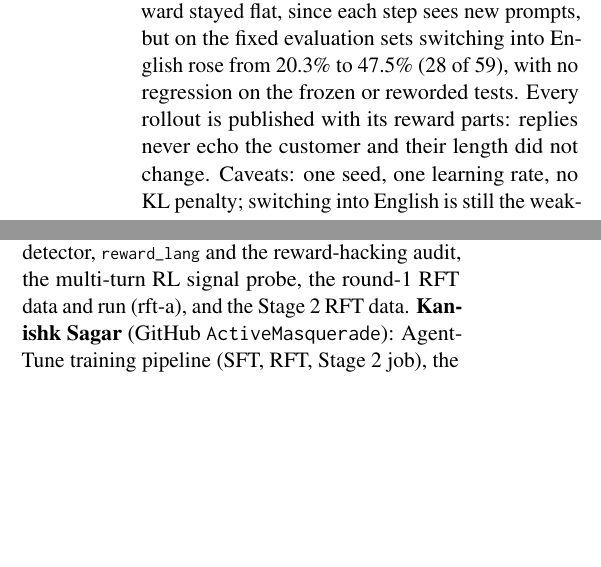
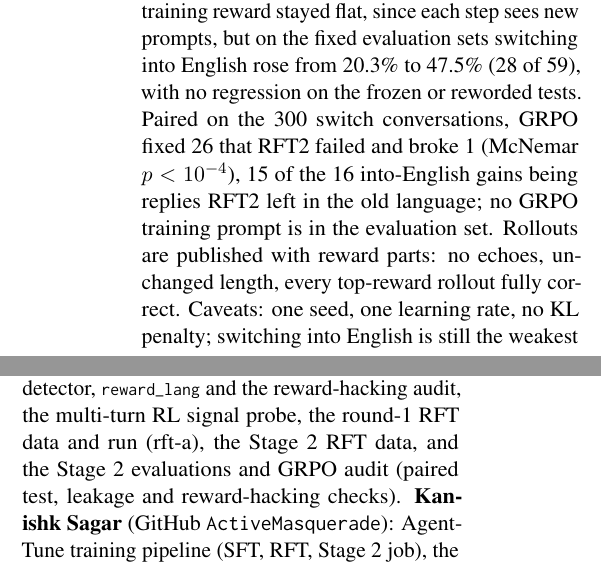
Before and after one commit to CyberRik/desi-agent, a LaTeX paper (docs/paper/main.tex): two parts of the columns of pages 5 and 8 of 8, joined at a grey line, cut so that both start at the same text, the shorter picture padded with empty space. Compiled offline with pdfLaTeX.

Commit message:
[R] S6: GRPO audit in the paper (paired McNemar 26 vs 1, no train/eval overlap, rollout hacking checks) + R credit for Stage 2 evals and audit

```diff
--- a/docs/paper/main.tex
+++ b/docs/paper/main.tex
@@ -288,8 +288,9 @@ so we then ran online GRPO \citep{shao2024deepseekmath} from RFT2: 25 steps, 16
 conversations through the same agent loop and mock bank as evaluation, \tool{reward\_lang}, no KL term (63 minutes on
 one A100, about \$2.60; Appendix~\ref{app:training}). The per-step training reward stayed flat, since each step sees
 new prompts, but on the fixed evaluation sets switching into English rose from 20.3\% to 47.5\% (28 of 59), with no
-regression on the frozen or reworded tests. Every rollout is published with its reward parts: replies never echo the
-customer and their length did not change. Caveats: one seed, one learning rate, no KL penalty; switching into English
+regression on the frozen or reworded tests. Paired on the 300 switch conversations, GRPO fixed 26 that RFT2 failed and broke 1 (McNemar $p<10^{-4}$), 15 of
+the 16 into-English gains being replies RFT2 left in the old language; no GRPO training prompt is in the evaluation set.
+Rollouts are published with reward parts: no echoes, unchanged length, every top-reward rollout fully correct. Caveats: one seed, one learning rate, no KL penalty; switching into English
 is still the weakest case.
 
 \section{Cost}
@@ -482,7 +483,8 @@ conversation; a local playground runs the adapter on llama.cpp.
 \textbf{Ritankar Mondal} (GitHub \texttt{CyberRik}, HF \texttt{Rik0411}): data generation and curation, splits,
 evaluation harness and metrics, robustness checks, grounding guard, ROI, write-up; and the RL work: the multi-turn
 language-switch test and language detector, \tool{reward\_lang} and the reward-hacking audit, the multi-turn RL
-signal probe, the round-1 RFT data and run (rft-a), and the Stage~2 RFT data.
+signal probe, the round-1 RFT data and run (rft-a), the Stage~2 RFT data, and the Stage~2 evaluations and GRPO
+audit (paired test, leakage and reward-hacking checks).
 \textbf{Kanishk Sagar} (GitHub \texttt{ActiveMasquerade}): AgentTune training pipeline (SFT, RFT, Stage~2 job),
 the Stage~2 RFT2 run and multi-turn GRPO (\tool{grpo\_mt}),
 environment and chat-template checks, GRPO probe, BANKING77 real-query evaluation, Desi Agent Lab and demo.
```
Also changed, not shown: docs/paper/main.pdf.
